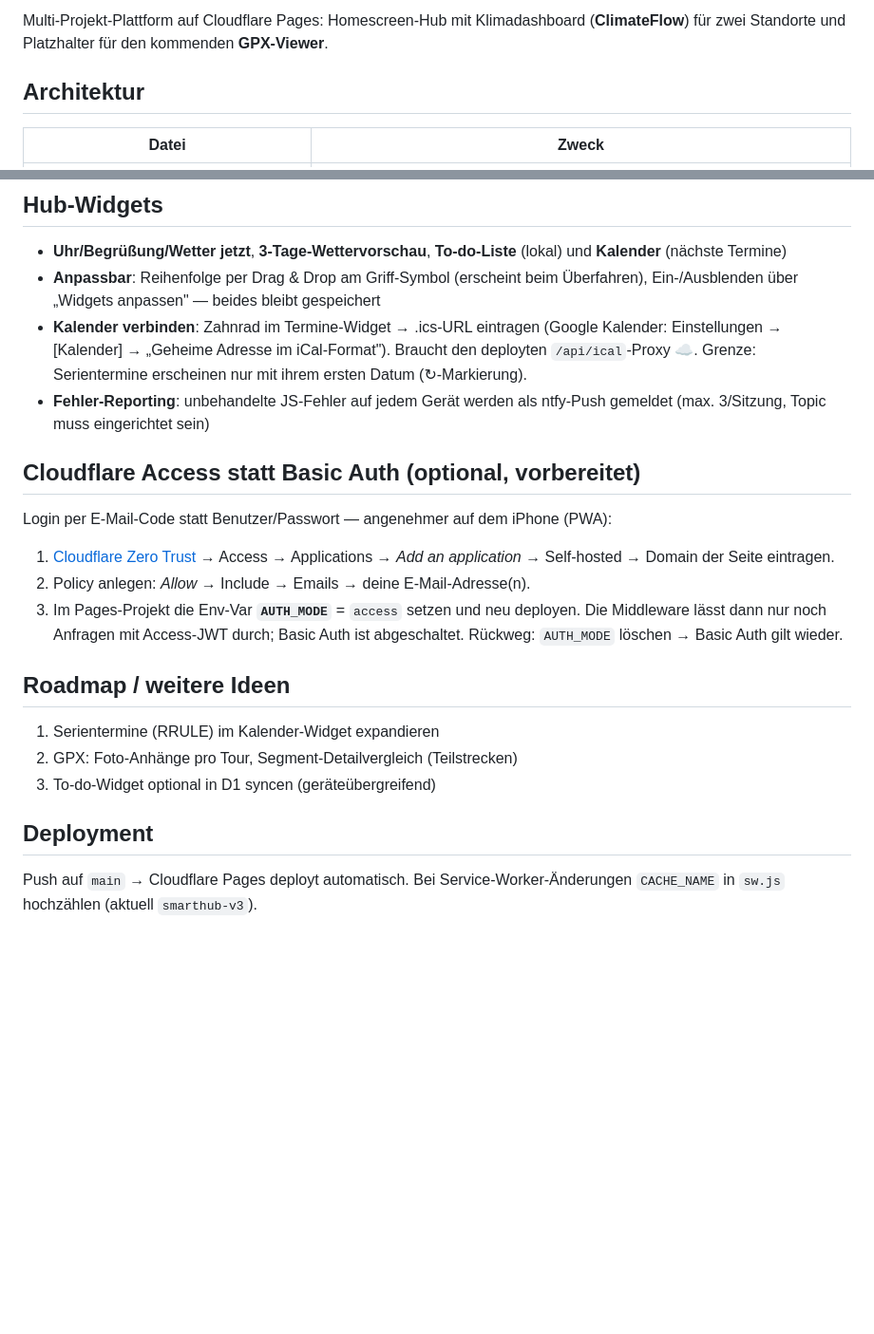
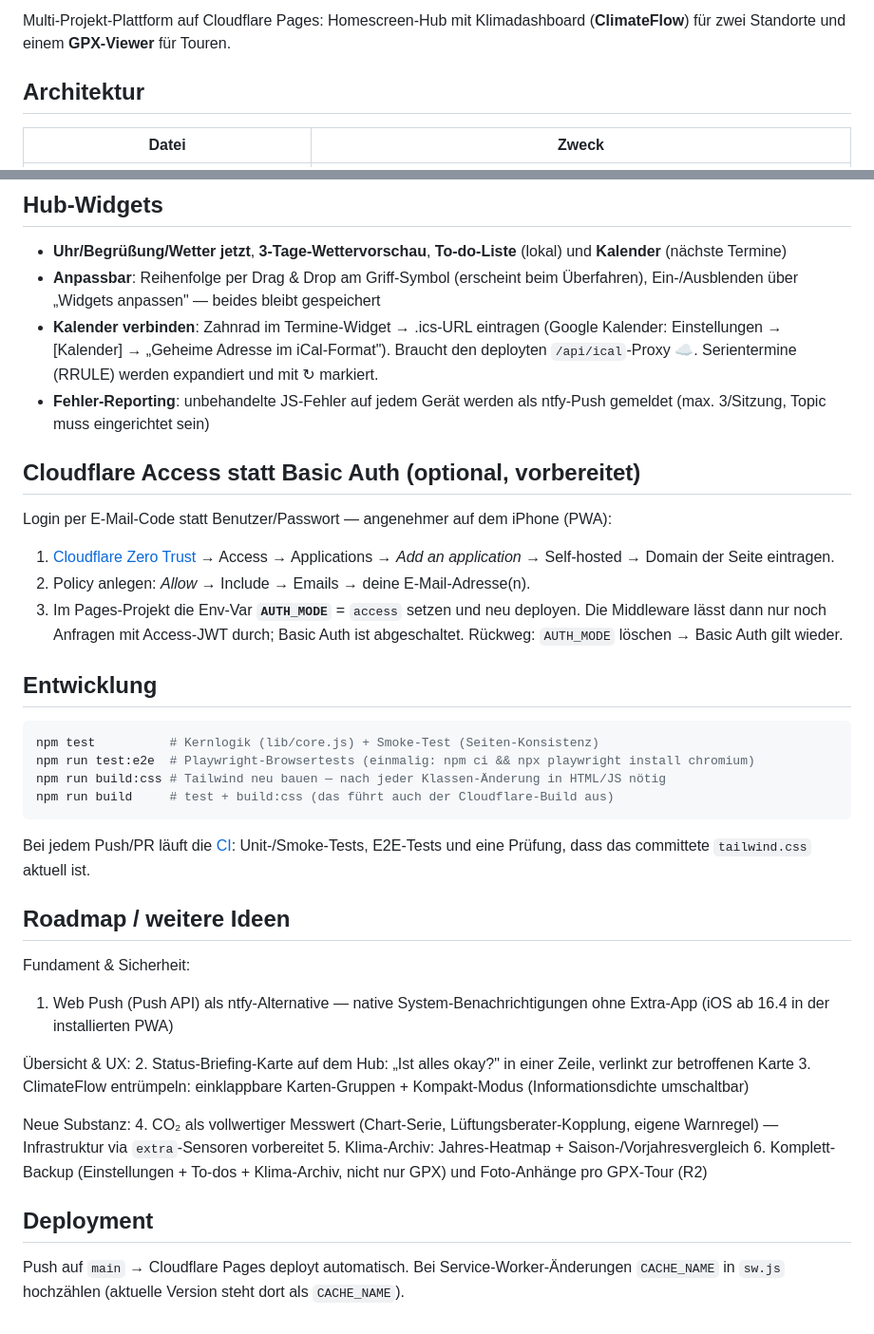
Before and after one commit to Klaus09878/smart-home-dashboard, a Markdown page: README.md, 2 parts joined by grey strips. Shown at 95% size. Drawn GitHub-style; blank space fills up the shorter version.

Commit message:
Plan-4: README aktualisieren (Cache-Version, Roadmap, CI, Entwicklung)
- veralteten Hinweis "smarthub-v3" durch Verweis auf CACHE_NAME ersetzt
- erledigte Roadmap-Punkte (RRULE, To-do-D1-Sync, GPX-Segmentvergleich)
  entfernt, neue Roadmap = offene Punkte des aktuellen Plans
- Serientermin-Grenze (nur erstes Datum) korrigiert: RRULE wird expandiert
- GPX-Viewer nicht mehr als "kommend" bezeichnet
- CI-Badge und Entwicklung-Abschnitt (npm test/e2e/build) ergaenzt

Co-Authored-By: Claude Fable 5 <noreply@anthropic.com>

````diff
--- a/README.md
+++ b/README.md
@@ -3,5 +5,5 @@
 Multi-Projekt-Plattform auf Cloudflare Pages: Homescreen-Hub mit Klimadashboard
-(**ClimateFlow**) für zwei Standorte und Platzhalter für den kommenden **GPX-Viewer**.
+(**ClimateFlow**) für zwei Standorte und einem **GPX-Viewer** für Touren.
 
 ## Architektur
 
@@ -136,7 +138,7 @@ Der Forward-Fill im Dashboard bleibt als Fallback aktiv, alte Daten funktioniere
 
 - **Uhr/Begrüßung/Wetter jetzt**, **3-Tage-Wettervorschau**, **To-do-Liste** (lokal) und **Kalender** (nächste Termine)
 - **Anpassbar**: Reihenfolge per Drag & Drop am Griff-Symbol (erscheint beim Überfahren), Ein-/Ausblenden über „Widgets anpassen" — beides bleibt gespeichert
-- **Kalender verbinden**: Zahnrad im Termine-Widget → .ics-URL eintragen (Google Kalender: Einstellungen → [Kalender] → „Geheime Adresse im iCal-Format"). Braucht den deployten `/api/ical`-Proxy ☁️. Grenze: Serientermine erscheinen nur mit ihrem ersten Datum (↻-Markierung).
+- **Kalender verbinden**: Zahnrad im Termine-Widget → .ics-URL eintragen (Google Kalender: Einstellungen → [Kalender] → „Geheime Adresse im iCal-Format"). Braucht den deployten `/api/ical`-Proxy ☁️. Serientermine (RRULE) werden expandiert und mit ↻ markiert.
 - **Fehler-Reporting**: unbehandelte JS-Fehler auf jedem Gerät werden als ntfy-Push gemeldet (max. 3/Sitzung, Topic muss eingerichtet sein)
 
 ## Cloudflare Access statt Basic Auth (optional, vorbereitet)
@@ -147,13 +149,33 @@ Login per E-Mail-Code statt Benutzer/Passwort — angenehmer auf dem iPhone (PWA
 3. Im Pages-Projekt die Env-Var **`AUTH_MODE`** = `access` setzen und neu deployen.
 Die Middleware lässt dann nur noch Anfragen mit Access-JWT durch; Basic Auth ist abgeschaltet. Rückweg: `AUTH_MODE` löschen → Basic Auth gilt wieder.
 
+## Entwicklung
+
+```bash
+npm test          # Kernlogik (lib/core.js) + Smoke-Test (Seiten-Konsistenz)
+npm run test:e2e  # Playwright-Browsertests (einmalig: npm ci && npx playwright install chromium)
+npm run build:css # Tailwind neu bauen — nach jeder Klassen-Änderung in HTML/JS nötig
+npm run build     # test + build:css (das führt auch der Cloudflare-Build aus)
+```
+
+Bei jedem Push/PR läuft die [CI](.github/workflows/ci.yml): Unit-/Smoke-Tests,
+E2E-Tests und eine Prüfung, dass das committete `tailwind.css` aktuell ist.
+
 ## Roadmap / weitere Ideen
 
-1. Serientermine (RRULE) im Kalender-Widget expandieren
-2. GPX: Foto-Anhänge pro Tour, Segment-Detailvergleich (Teilstrecken)
-3. To-do-Widget optional in D1 syncen (geräteübergreifend)
+Fundament & Sicherheit:
+1. Web Push (Push API) als ntfy-Alternative — native System-Benachrichtigungen ohne Extra-App (iOS ab 16.4 in der installierten PWA)
+
+Übersicht & UX:
+2. Status-Briefing-Karte auf dem Hub: „Ist alles okay?" in einer Zeile, verlinkt zur betroffenen Karte
+3. ClimateFlow entrümpeln: einklappbare Karten-Gruppen + Kompakt-Modus (Informationsdichte umschaltbar)
+
+Neue Substanz:
+4. CO₂ als vollwertiger Messwert (Chart-Serie, Lüftungsberater-Kopplung, eigene Warnregel) — Infrastruktur via `extra`-Sensoren vorbereitet
+5. Klima-Archiv: Jahres-Heatmap + Saison-/Vorjahresvergleich
+6. Komplett-Backup (Einstellungen + To-dos + Klima-Archiv, nicht nur GPX) und Foto-Anhänge pro GPX-Tour (R2)
 
 ## Deployment
 
 Push auf `main` → Cloudflare Pages deployt automatisch.
-Bei Service-Worker-Änderungen `CACHE_NAME` in `sw.js` hochzählen (aktuell `smarthub-v3`).
+Bei Service-Worker-Änderungen `CACHE_NAME` in `sw.js` hochzählen (aktuelle Version steht dort als `CACHE_NAME`).
````
Also changed, not shown: other parts of README.md (+2 -0 lines).
